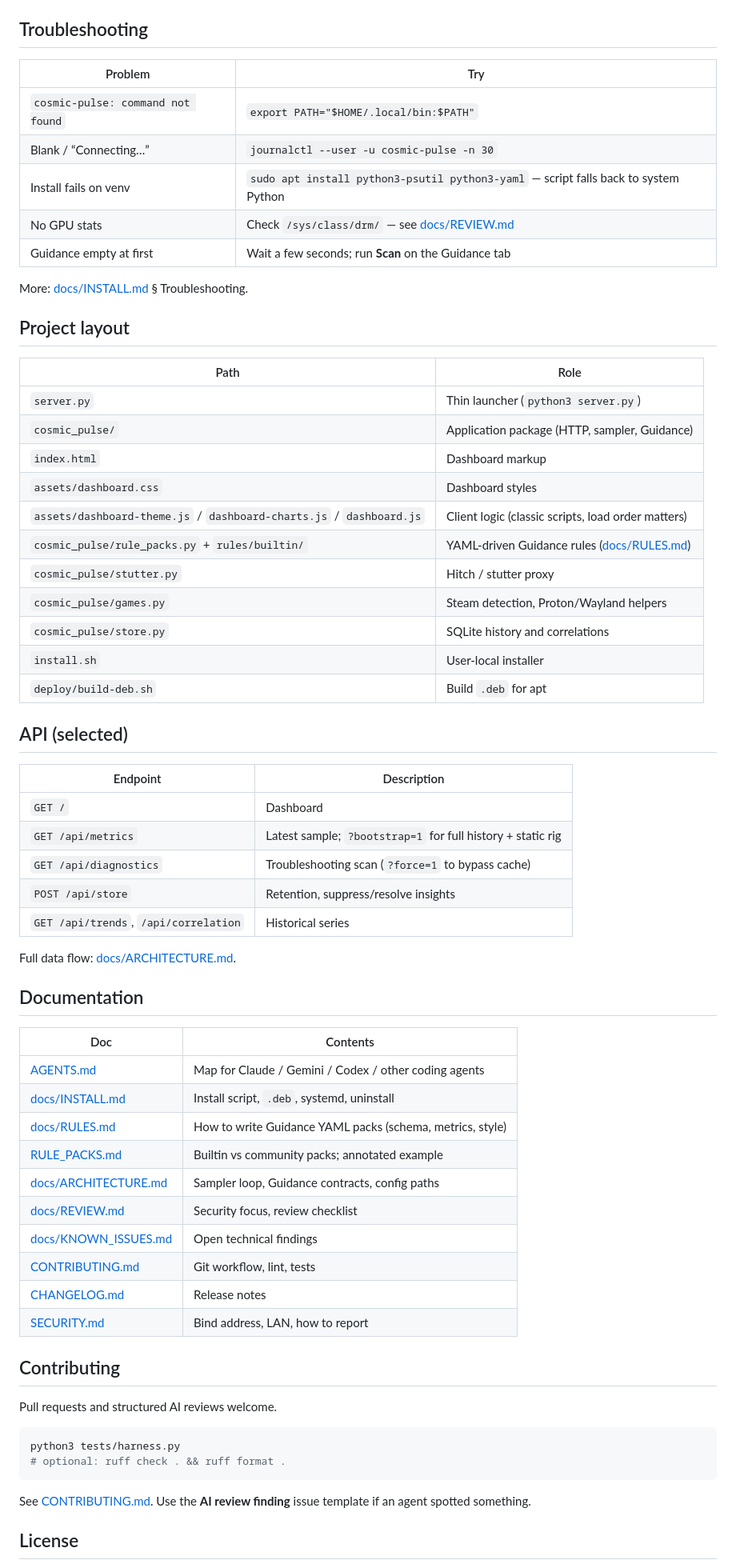
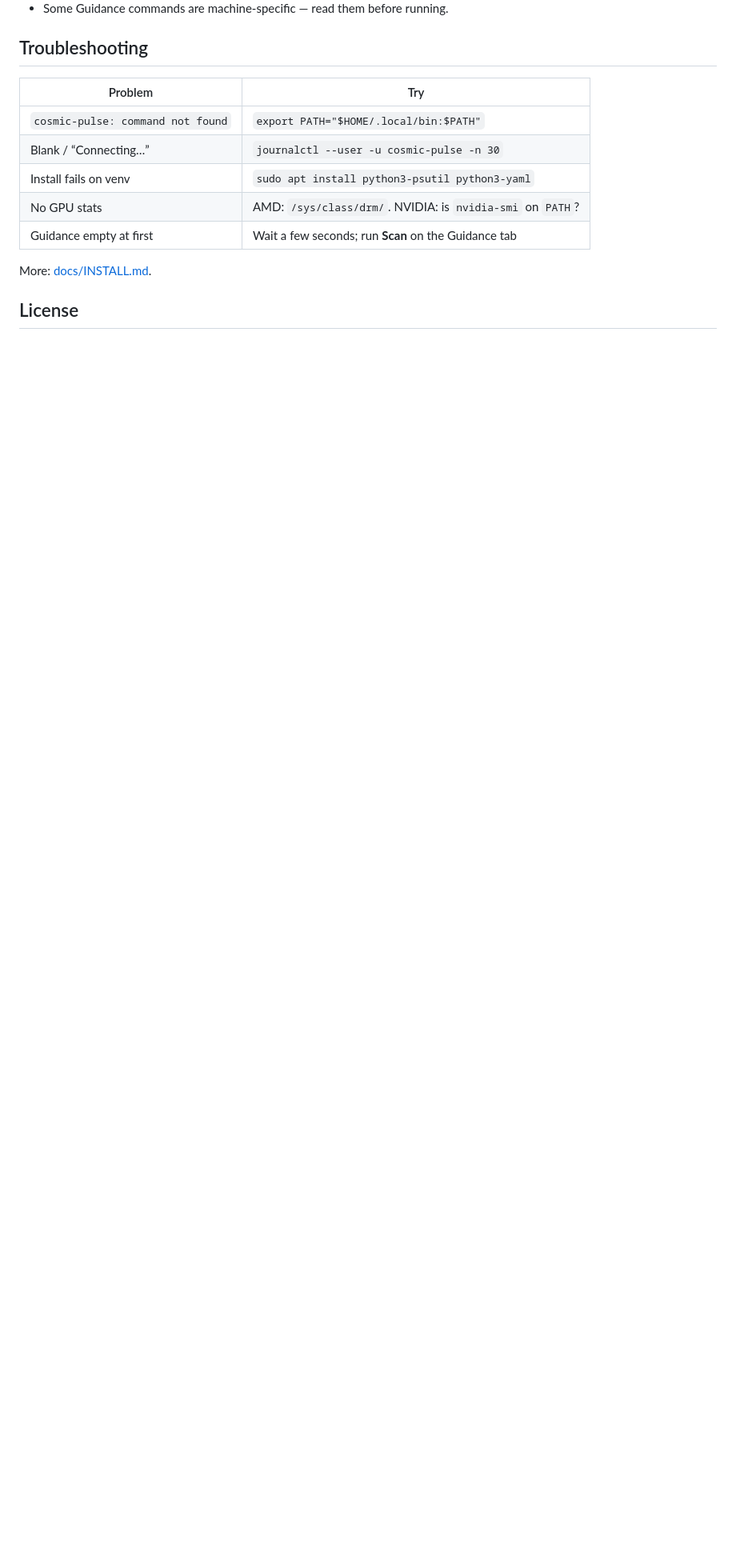
Before and after one commit to tramonkamble/cosmic-pulse, a Markdown page: README.md, the part around one of its changes. Shown at 80% size. Rendered like a GitHub page; blank space fills up the shorter version.

````diff
--- a/README.md
+++ b/README.md
@@ -161,65 +110,11 @@ See [docs/KNOWN_ISSUES.md](docs/KNOWN_ISSUES.md) and [docs/REVIEW.md](docs/REVIE
 |---------|-----|
 | `cosmic-pulse: command not found` | `export PATH="$HOME/.local/bin:$PATH"` |
 | Blank / “Connecting…” | `journalctl --user -u cosmic-pulse -n 30` |
-| Install fails on venv | `sudo apt install python3-psutil python3-yaml` — script falls back to system Python |
-| No GPU stats | Check `/sys/class/drm/` — see [docs/REVIEW.md](docs/REVIEW.md) |
+| Install fails on venv | `sudo apt install python3-psutil python3-yaml` |
+| No GPU stats | AMD: `/sys/class/drm/`. NVIDIA: is `nvidia-smi` on `PATH`? |
 | Guidance empty at first | Wait a few seconds; run **Scan** on the Guidance tab |
 
-More: [docs/INSTALL.md](docs/INSTALL.md) § Troubleshooting.
-
-## Project layout
-
-| Path | Role |
-|------|------|
-| `server.py` | Thin launcher (`python3 server.py`) |
-| `cosmic_pulse/` | Application package (HTTP, sampler, Guidance) |
-| `index.html` | Dashboard markup |
-| `assets/dashboard.css` | Dashboard styles |
-| `assets/dashboard-theme.js` / `dashboard-charts.js` / `dashboard.js` | Client logic (classic scripts, load order matters) |
-| `cosmic_pulse/rule_packs.py` + `rules/builtin/` | YAML-driven Guidance rules ([docs/RULES.md](docs/RULES.md)) |
-| `cosmic_pulse/stutter.py` | Hitch / stutter proxy |
-| `cosmic_pulse/games.py` | Steam detection, Proton/Wayland helpers |
-| `cosmic_pulse/store.py` | SQLite history and correlations |
-| `install.sh` | User-local installer |
-| `deploy/build-deb.sh` | Build `.deb` for apt |
-
-## API (selected)
-
-| Endpoint | Description |
-|----------|-------------|
-| `GET /` | Dashboard |
-| `GET /api/metrics` | Latest sample; `?bootstrap=1` for full history + static rig |
-| `GET /api/diagnostics` | Troubleshooting scan (`?force=1` to bypass cache) |
-| `POST /api/store` | Retention, suppress/resolve insights |
-| `GET /api/trends`, `/api/correlation` | Historical series |
-
-Full data flow: [docs/ARCHITECTURE.md](docs/ARCHITECTURE.md).
-
-## Documentation
-
-| Doc | Contents |
-|-----|----------|
-| [AGENTS.md](AGENTS.md) | Map for Claude / Gemini / Codex / other coding agents |
-| [docs/INSTALL.md](docs/INSTALL.md) | Install script, `.deb`, systemd, uninstall |
-| [docs/RULES.md](docs/RULES.md) | How to write Guidance YAML packs (schema, metrics, style) |
-| [RULE_PACKS.md](RULE_PACKS.md) | Builtin vs community packs; annotated example |
-| [docs/ARCHITECTURE.md](docs/ARCHITECTURE.md) | Sampler loop, Guidance contracts, config paths |
-| [docs/REVIEW.md](docs/REVIEW.md) | Security focus, review checklist |
-| [docs/KNOWN_ISSUES.md](docs/KNOWN_ISSUES.md) | Open technical findings |
-| [CONTRIBUTING.md](CONTRIBUTING.md) | Git workflow, lint, tests |
-| [CHANGELOG.md](CHANGELOG.md) | Release notes |
-| [SECURITY.md](SECURITY.md) | Bind address, LAN, how to report |
-
-## Contributing
-
-Pull requests and structured AI reviews welcome.
-
-```bash
-python3 tests/harness.py
-# optional: ruff check . && ruff format .
-```
-
-See [CONTRIBUTING.md](CONTRIBUTING.md). Use the **AI review finding** issue template if an agent spotted something.
+More: [docs/INSTALL.md](docs/INSTALL.md).
 
 ## License
 
````
Also changed, not shown: other parts of README.md (+38 -87 lines), CHANGELOG.md (+1 -1 lines), docs/INSTALL.md (+3 -7 lines).
